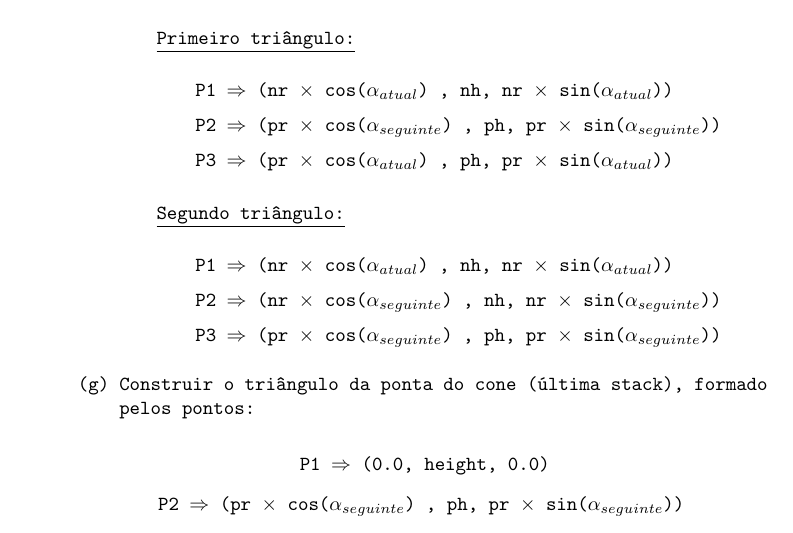
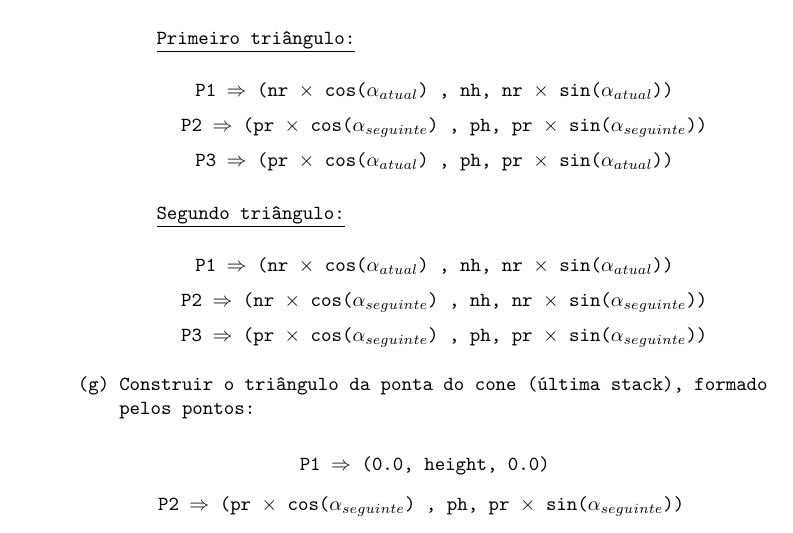
Before and after one commit to joaop21/ComputerGraphics_Assignment, a LaTeX paper (Fase1/Report/report.tex): part of page 4 of 6, cut so that both start at the same text. Compiled offline with pdfLaTeX.

Commit message:
detalhe rel

```diff
--- a/Fase1/Report/report.tex
+++ b/Fase1/Report/report.tex
@@ -163,7 +163,7 @@ $$\alpha_{2} = (slice\_atual+1) \times \frac{2\pi}{numero\_slices} $$
 
       \vspace{0.2cm}
 
-          \hspace{0.5cm} P2 $\Rightarrow$ (pr $\times$ cos($\alpha_{seguinte}$) , ph, pr $\times$ sin($\alpha_{seguinte}$))
+          \hspace{0.25cm} P2 $\Rightarrow$ (pr $\times$ cos($\alpha_{seguinte}$) , ph, pr $\times$ sin($\alpha_{seguinte}$))
 
       \vspace{0.2cm}
 
@@ -179,11 +179,11 @@ $$\alpha_{2} = (slice\_atual+1) \times \frac{2\pi}{numero\_slices} $$
 
       \vspace{0.2cm}
 
-          \hspace{0.5cm} P2 $\Rightarrow$ (nr $\times$ cos($\alpha_{seguinte}$) , nh, nr $\times$ sin($\alpha_{seguinte}$))
+          \hspace{0.25cm} P2 $\Rightarrow$ (nr $\times$ cos($\alpha_{seguinte}$) , nh, nr $\times$ sin($\alpha_{seguinte}$))
 
       \vspace{0.2cm}
 
-          \hspace{0.5cm} P3 $\Rightarrow$ (pr $\times$ cos($\alpha_{seguinte}$) , ph, pr $\times$ sin($\alpha_{seguinte}$))
+          \hspace{0.25cm} P3 $\Rightarrow$ (pr $\times$ cos($\alpha_{seguinte}$) , ph, pr $\times$ sin($\alpha_{seguinte}$))
 
       \vspace{0.3cm}
     \end{enumerate}
```
